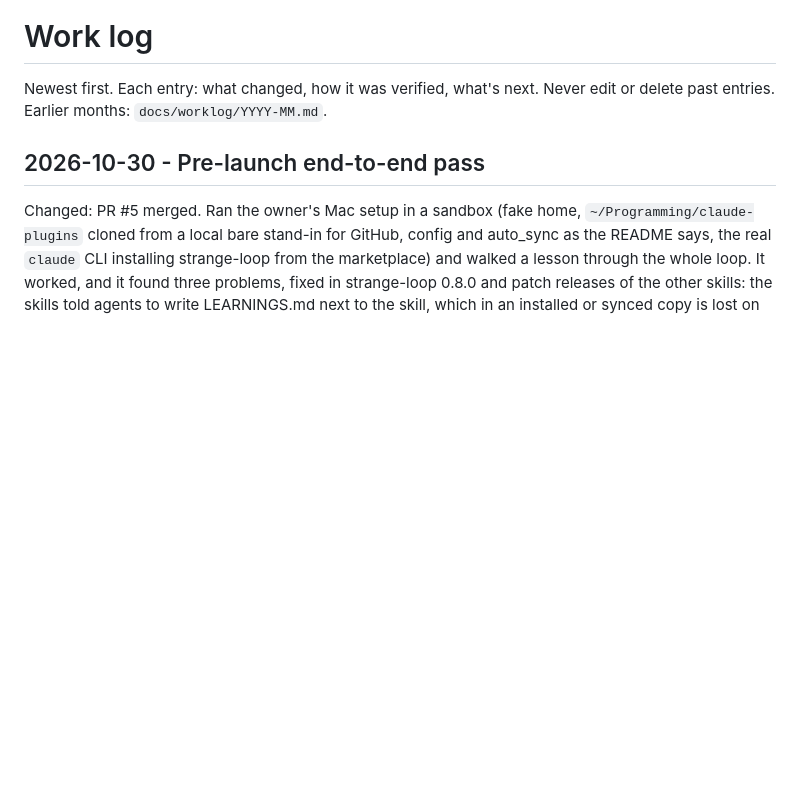
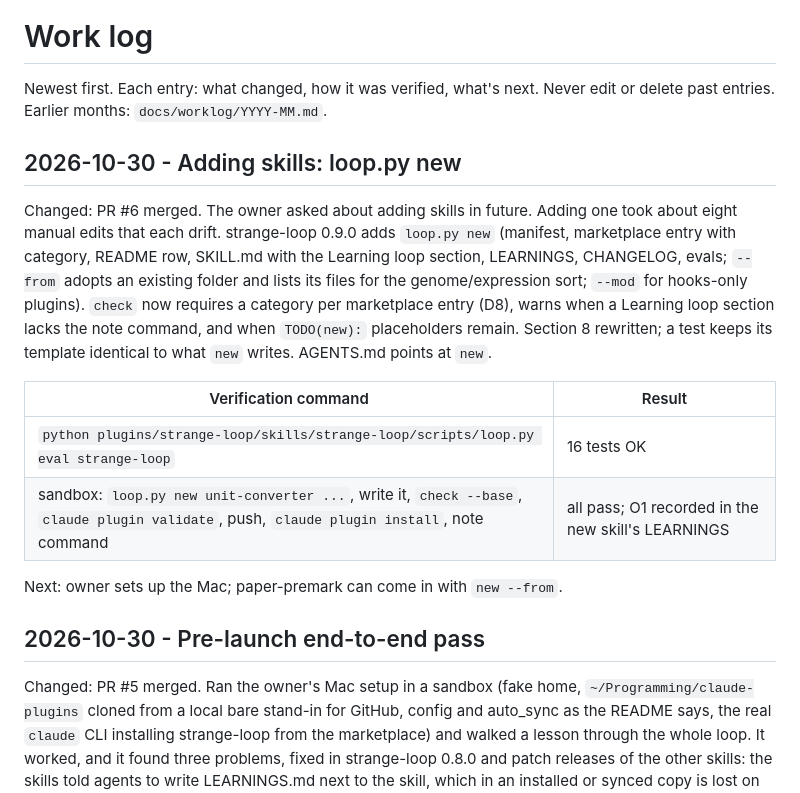
Before and after one commit to Horef/claude-plugins, a Markdown page: docs/WORKLOG.md, the part around the change. Drawn GitHub-style; blank space fills up the shorter version.

Commit message:
Genome: AGENTS.md points at loop.py new; status and worklog
Co-Authored-By: Claude Opus 5.5 <noreply@anthropic.com>
Claude-Session: https://claude.ai/code/session_01UFNjsFxqQ2mJpA2817h6Zw

```diff
--- a/docs/WORKLOG.md
+++ b/docs/WORKLOG.md
@@ -1,6 +1,16 @@
 # Work log
 Newest first. Each entry: what changed, how it was verified, what's next. Never edit or delete past entries.
 Earlier months: `docs/worklog/YYYY-MM.md`.
+
+## 2026-10-30 - Adding skills: loop.py new
+Changed: PR #6 merged. The owner asked about adding skills in future. Adding one took about eight manual edits that each drift. strange-loop 0.9.0 adds `loop.py new` (manifest, marketplace entry with category, README row, SKILL.md with the Learning loop section, LEARNINGS, CHANGELOG, evals; `--from` adopts an existing folder and lists its files for the genome/expression sort; `--mod` for hooks-only plugins). `check` now requires a category per marketplace entry (D8), warns when a Learning loop section lacks the note command, and when `TODO(new):` placeholders remain. Section 8 rewritten; a test keeps its template identical to what `new` writes. AGENTS.md points at `new`.
+
+| Verification command | Result |
+|---|---|
+| `python plugins/strange-loop/skills/strange-loop/scripts/loop.py eval strange-loop` | 16 tests OK |
+| sandbox: `loop.py new unit-converter ...`, write it, `check --base`, `claude plugin validate`, push, `claude plugin install`, note command | all pass; O1 recorded in the new skill's LEARNINGS |
+
+Next: owner sets up the Mac; paper-premark can come in with `new --from`.
 
 ## 2026-10-30 - Pre-launch end-to-end pass
 Changed: PR #5 merged. Ran the owner's Mac setup in a sandbox (fake home, `~/Programming/claude-plugins` cloned from a local bare stand-in for GitHub, config and auto_sync as the README says, the real `claude` CLI installing strange-loop from the marketplace) and walked a lesson through the whole loop. It worked, and it found three problems, fixed in strange-loop 0.8.0 and patch releases of the other skills: the skills told agents to write LEARNINGS.md next to the skill, which in an installed or synced copy is lost on update (now one canonical note command that routes to the clone); sync pushed unchecked unit commits (now only observation-only commits are pushed automatically, D10); the hook was silent about syncing. The digest also warns when the genome setting points to a folder that is not a clone (strange-loop O2). AGENTS.md notes that docmap needs Python 3.11+ to read its config.
```
Also changed, not shown: docs/STATUS.md (+3 -1 lines).
